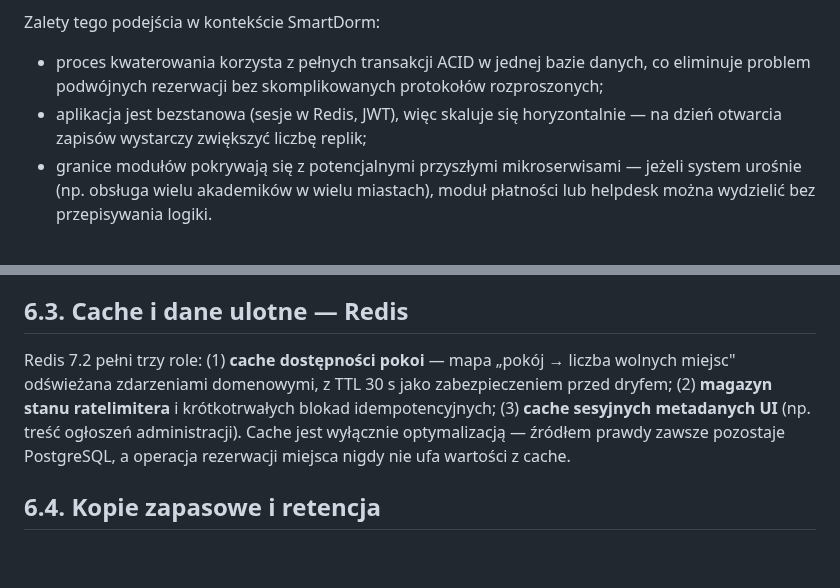
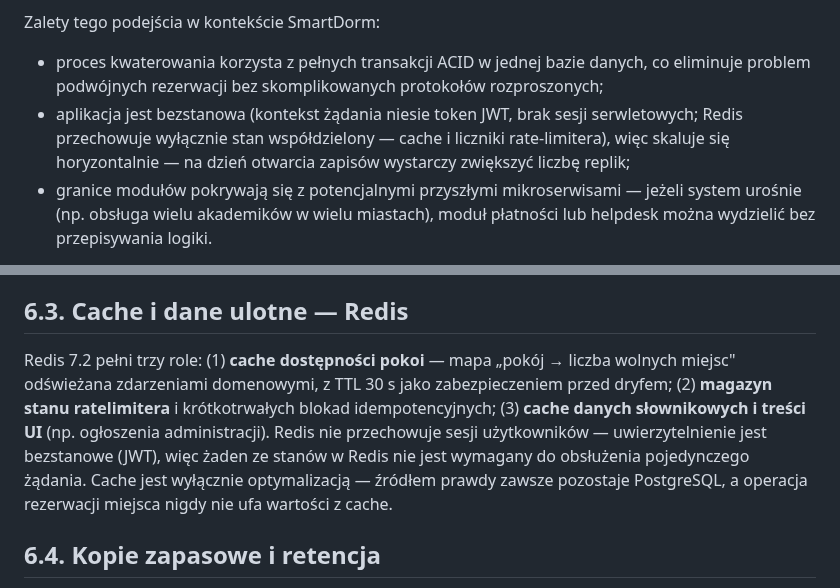
Before and after one commit to JanekPlo/Manhattan_project, a Markdown page: projekt-smartdorm.md, 2 parts joined by grey strips. GitHub-like rendering; blank space fills up the shorter version.

```diff
--- a/projekt-smartdorm.md
+++ b/projekt-smartdorm.md
@@ -51,7 +51,7 @@ Przyjęto architekturę **modularnego monolitu** (ang. modular monolith) opartą
 Zalety tego podejścia w kontekście SmartDorm:
 
 - proces kwaterowania korzysta z pełnych transakcji ACID w jednej bazie danych, co eliminuje problem podwójnych rezerwacji bez skomplikowanych protokołów rozproszonych;
-- aplikacja jest bezstanowa (sesje w Redis, JWT), więc skaluje się horyzontalnie — na dzień otwarcia zapisów wystarczy zwiększyć liczbę replik;
+- aplikacja jest bezstanowa (kontekst żądania niesie token JWT, brak sesji serwletowych; Redis przechowuje wyłącznie stan współdzielony — cache i liczniki rate-limitera), więc skaluje się horyzontalnie — na dzień otwarcia zapisów wystarczy zwiększyć liczbę replik;
 - granice modułów pokrywają się z potencjalnymi przyszłymi mikroserwisami — jeżeli system urośnie (np. obsługa wielu akademików w wielu miastach), moduł płatności lub helpdesk można wydzielić bez przepisywania logiki.
 
 Zadania niewymagające synchronicznej odpowiedzi (wysyłka powiadomień, comiesięczne naliczanie opłat, przetwarzanie webhooków płatności) są realizowane przez osobny proces workera konsumujący zdarzenia z kolejki komunikatów, co odciąża ścieżkę obsługi żądań HTTP.
@@ -155,7 +155,7 @@ Załączniki zgłoszeń (zdjęcia usterek, do 10 MB, formaty JPEG/PNG/HEIC) nie
 
 ## 6.3. Cache i dane ulotne — Redis
 
-Redis 7.2 pełni trzy role: (1) **cache dostępności pokoi** — mapa „pokój → liczba wolnych miejsc" odświeżana zdarzeniami domenowymi, z TTL 30 s jako zabezpieczeniem przed dryfem; (2) **magazyn stanu ratelimitera** i krótkotrwałych blokad idempotencyjnych; (3) **cache sesyjnych metadanych UI** (np. treść ogłoszeń administracji). Cache jest wyłącznie optymalizacją — źródłem prawdy zawsze pozostaje PostgreSQL, a operacja rezerwacji miejsca nigdy nie ufa wartości z cache.
+Redis 7.2 pełni trzy role: (1) **cache dostępności pokoi** — mapa „pokój → liczba wolnych miejsc" odświeżana zdarzeniami domenowymi, z TTL 30 s jako zabezpieczeniem przed dryfem; (2) **magazyn stanu ratelimitera** i krótkotrwałych blokad idempotencyjnych; (3) **cache danych słownikowych i treści UI** (np. ogłoszenia administracji). Redis nie przechowuje sesji użytkowników — uwierzytelnienie jest bezstanowe (JWT), więc żaden ze stanów w Redis nie jest wymagany do obsłużenia pojedynczego żądania. Cache jest wyłącznie optymalizacją — źródłem prawdy zawsze pozostaje PostgreSQL, a operacja rezerwacji miejsca nigdy nie ufa wartości z cache.
 
 ## 6.4. Kopie zapasowe i retencja
 
```
Also changed, not shown: other parts of projekt-smartdorm.md (+18 -18 lines), diagrams/architektura-logiczna.png, 3 other files.
